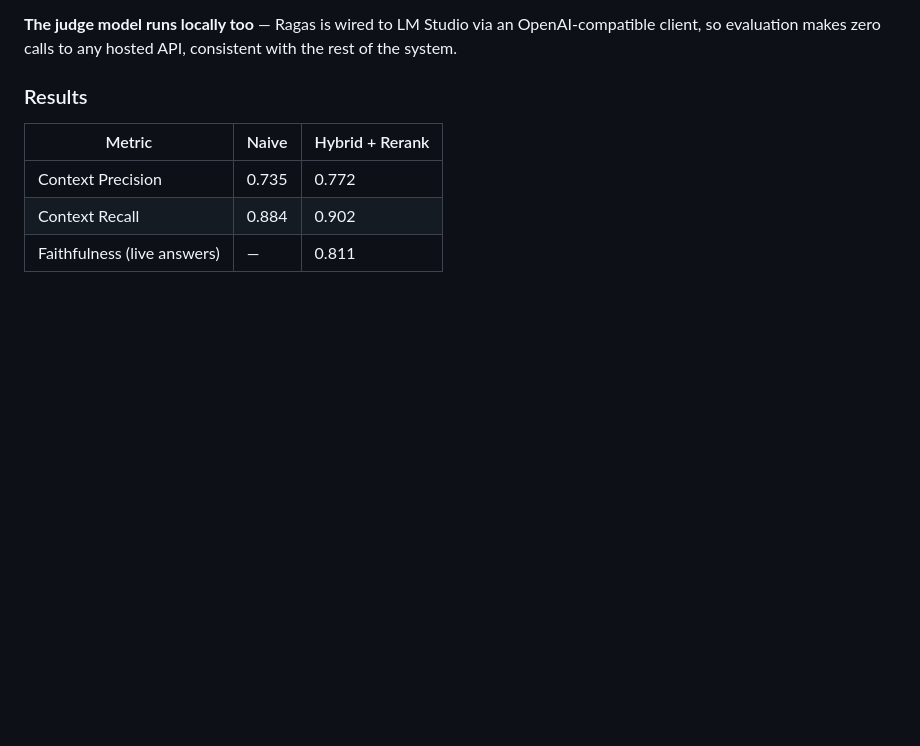
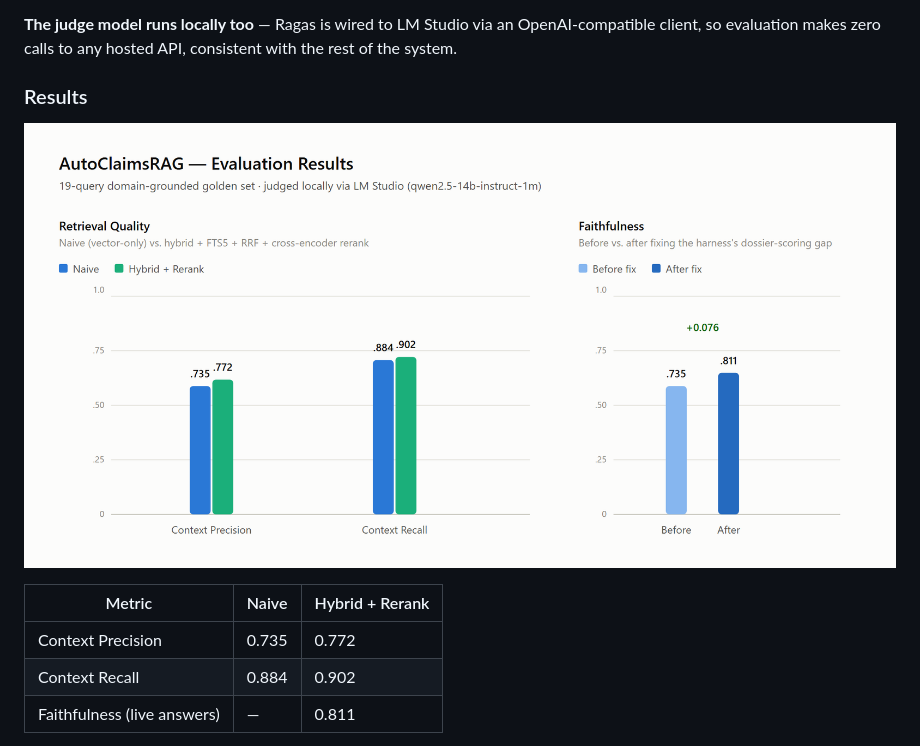
Before and after one commit to jf1shh/claims-rag, a Markdown page: README.md, the part around the change. Drawn GitHub-style; pictures changed too: assets/eval_results.png (added); blank space fills up the shorter version.

Commit message:
docs: Add evaluation results chart to README
Grouped-bar comparison of naive vs. hybrid+rerank Context Precision/Recall,
plus a before/after view of the Faithfulness fix, as assets/eval_results.png.
Built as HTML/SVG following the project's dataviz conventions (validated
palette, zero-based axis, direct value labels) and rendered via headless
Edge rather than a default chart-library look.

Co-Authored-By: Claude Sonnet 5 <noreply@anthropic.com>

```diff
--- a/README.md
+++ b/README.md
@@ -66,6 +66,8 @@ Most RAG demos never measure anything past a handful of manually-eyeballed examp
 
 ### Results
 
+![Evaluation results: Context Precision and Recall for naive vs. hybrid+rerank retrieval, and Faithfulness before and after fixing the harness's dossier-scoring gap](assets/eval_results.png)
+
 | Metric | Naive | Hybrid + Rerank |
 |---|---|---|
 | Context Precision | 0.735 | 0.772 |
```
